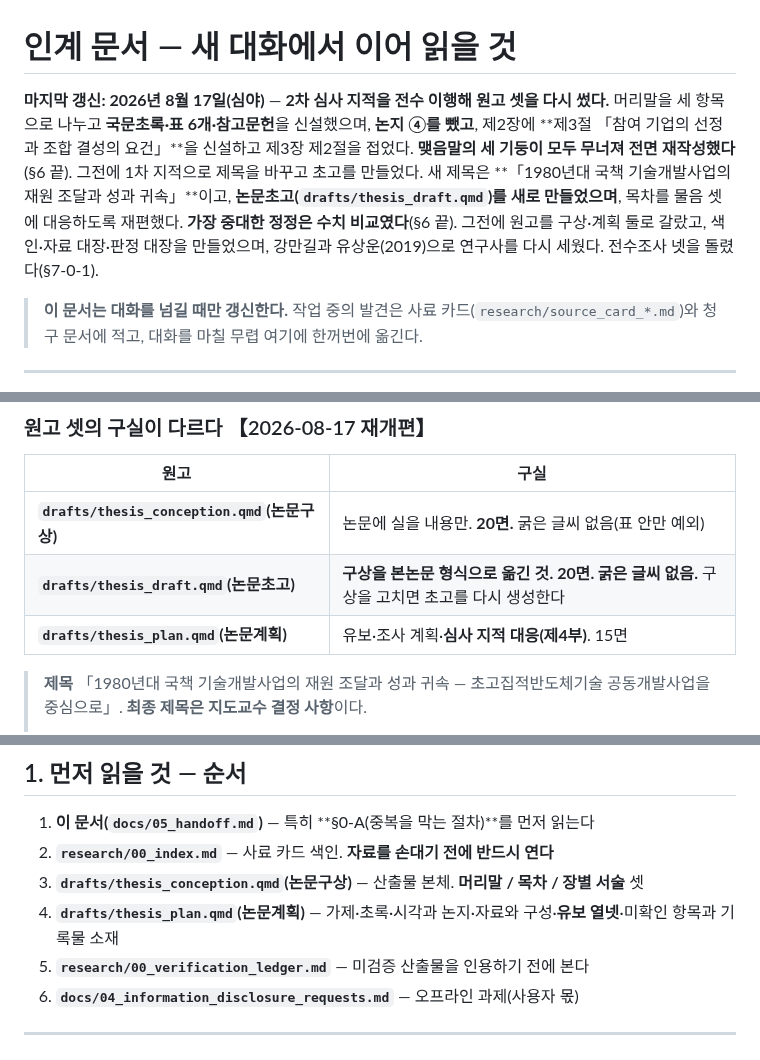
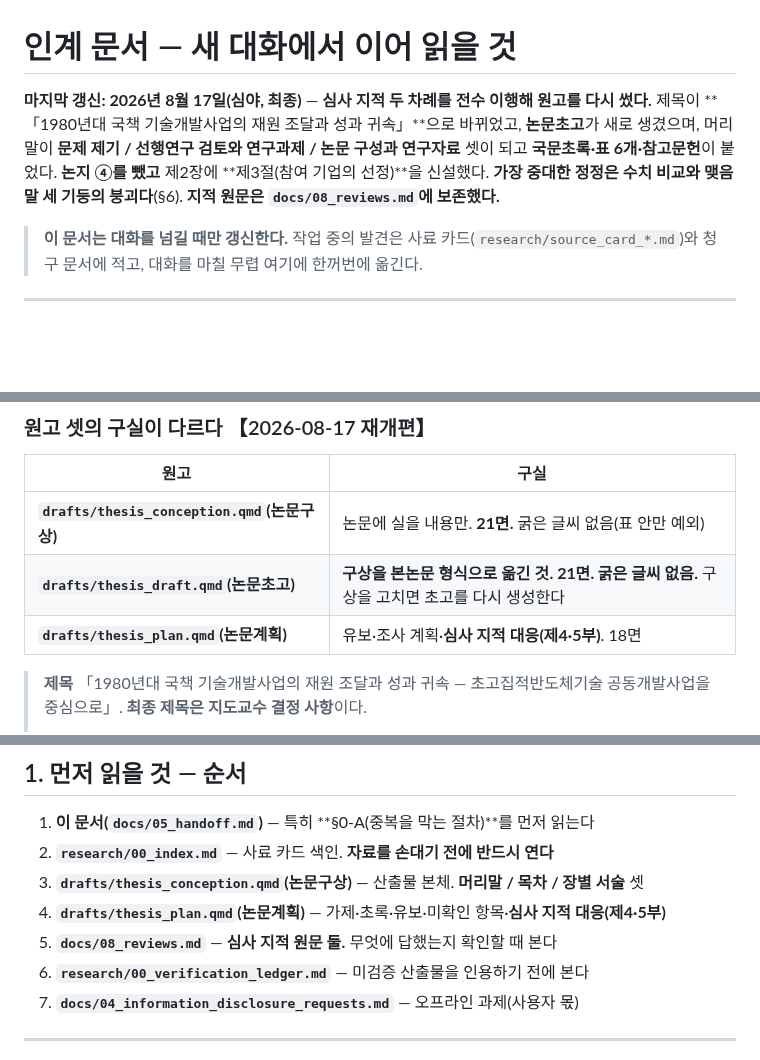
Before and after one commit to dms8588478-droid/thesis-1980s-korea-electronics, a Markdown page: docs/05_handoff.md, 3 parts joined by grey strips. Drawn GitHub-style; blank space fills up the shorter version.

Commit message:
docs: 인계 문서를 최종 상태로 갱신하고 누적된 중복을 정리했다
머리가 세 차례 갱신을 겹쳐 쓰면서 같은 말이 되풀이되고 있었다. 한
문단으로 다시 썼다. 제목이 바뀌었고 초고가 생겼으며 머리말이 셋으로
나뉘고 초록과 표 여섯과 참고문헌이 붙었으며 논지 넷째를 뺐고 제2장에
제3절을 신설했다는 것, 가장 중대한 정정이 수치 비교와 맺음말 세
기둥의 붕괴라는 것, 지적 원문이 08번에 있다는 것이다.

낡은 서술을 지웠다. 구상이 머리말과 목차와 장별 서술 셋뿐이고 표가
없다던 표, 계획이 15면이라던 것, 유보 열넷이라던 것이 모두 지금과
다르다.

먼저 읽을 순서에 08번 지적 원문을 다섯째로 넣었다.

7-0-2에 2차 지적 전수 이행과 폴더 자료 추가 이행 다섯을 더했다.

논지의 뼈대에 판정 열셋째를 세웠다. 재가 문서의 구조가 확인되었다는
것이다. 표지 결재란 5인과 본문 11쪽과 참고자료 8건, 참고8의 여섯
나라, 그리고 참고7의 670이 사람 수가 아니라 인년이라는 것이다. 670명
으로 쓰면 과장이므로 앞으로 이 수치를 쓸 때 주의한다.

522행이다.

Co-Authored-By: Claude Opus 5 <noreply@anthropic.com>

```diff
--- a/docs/05_handoff.md
+++ b/docs/05_handoff.md
@@ -1,6 +1,6 @@
 # 인계 문서 — 새 대화에서 이어 읽을 것
 
-**마지막 갱신: 2026년 8월 17일(심야)** — **2차 심사 지적을 전수 이행해 원고 셋을 다시 썼다.** 머리말을 세 항목으로 나누고 **국문초록·표 6개·참고문헌**을 신설했으며, **논지 ④를 뺐고**, 제2장에 **제3절 「참여 기업의 선정과 조합 결성의 요건」**을 신설하고 제3장 제2절을 접었다. **맺음말의 세 기둥이 모두 무너져 전면 재작성했다**(§6 끝). 그전에 1차 지적으로 제목을 바꾸고 초고를 만들었다. 새 제목은 **「1980년대 국책 기술개발사업의 재원 조달과 성과 귀속」**이고, **논문초고(`drafts/thesis_draft.qmd`)를 새로 만들었으며**, 목차를 물음 셋에 대응하도록 재편했다. **가장 중대한 정정은 수치 비교였다**(§6 끝). 그전에 원고를 구상·계획 둘로 갈랐고, 색인·자료 대장·판정 대장을 만들었으며, 강만길과 유상운(2019)으로 연구사를 다시 세웠다. 전수조사 넷을 돌렸다(§7-0-1).
+**마지막 갱신: 2026년 8월 17일(심야, 최종)** — **심사 지적 두 차례를 전수 이행해 원고를 다시 썼다.** 제목이 **「1980년대 국책 기술개발사업의 재원 조달과 성과 귀속」**으로 바뀌었고, **논문초고**가 새로 생겼으며, 머리말이 **문제 제기 / 선행연구 검토와 연구과제 / 논문 구성과 연구자료** 셋이 되고 **국문초록·표 6개·참고문헌**이 붙었다. **논지 ④를 뺐고** 제2장에 **제3절(참여 기업의 선정)**을 신설했다. **가장 중대한 정정은 수치 비교와 맺음말 세 기둥의 붕괴다**(§6). **지적 원문은 `docs/08_reviews.md`에 보존했다.**
 
 > **이 문서는 대화를 넘길 때만 갱신한다.** 작업 중의 발견은 사료 카드(`research/source_card_*.md`)와 청구 문서에 적고, 대화를 마칠 무렵 여기에 한꺼번에 옮긴다.
 
@@ -53,9 +53,9 @@ grep -rl "검색어" research/ docs/ drafts/
 
 | 원고 | 구실 |
 |---|---|
-| **`drafts/thesis_conception.qmd`(논문구상)** | 논문에 실을 내용만. **20면.** 굵은 글씨 없음(표 안만 예외) |
-| **`drafts/thesis_draft.qmd`(논문초고)** | **구상을 본논문 형식으로 옮긴 것. 20면. 굵은 글씨 없음.** 구상을 고치면 초고를 다시 생성한다 |
-| **`drafts/thesis_plan.qmd`(논문계획)** | 유보·조사 계획·**심사 지적 대응(제4부)**. 15면 |
+| **`drafts/thesis_conception.qmd`(논문구상)** | 논문에 실을 내용만. **21면.** 굵은 글씨 없음(표 안만 예외) |
+| **`drafts/thesis_draft.qmd`(논문초고)** | **구상을 본논문 형식으로 옮긴 것. 21면. 굵은 글씨 없음.** 구상을 고치면 초고를 다시 생성한다 |
+| **`drafts/thesis_plan.qmd`(논문계획)** | 유보·조사 계획·**심사 지적 대응(제4·5부)**. 18면 |
 
 > **제목** 「1980년대 국책 기술개발사업의 재원 조달과 성과 귀속 — 초고집적반도체기술 공동개발사업을 중심으로」. **최종 제목은 지도교수 결정 사항**이다.
 >
@@ -110,7 +107,8 @@ grep -rl "검색어" research/ docs/ drafts/
 1. **이 문서(`docs/05_handoff.md`)** — 특히 **§0-A(중복을 막는 절차)**를 먼저 읽는다
 2. **`research/00_index.md`** — 사료 카드 색인. **자료를 손대기 전에 반드시 연다**
 3. **`drafts/thesis_conception.qmd`(논문구상)** — 산출물 본체. **머리말 / 목차 / 장별 서술** 셋
-4. **`drafts/thesis_plan.qmd`(논문계획)** — 가제·초록·시각과 논지·자료와 구성·**유보 열넷**·미확인 항목과 기록물 소재
+4. **`drafts/thesis_plan.qmd`(논문계획)** — 가제·초록·유보·미확인 항목·**심사 지적 대응(제4·5부)**
+5. **`docs/08_reviews.md`** — **심사 지적 원문 둘.** 무엇에 답했는지 확인할 때 본다
 5. **`research/00_verification_ledger.md`** — 미검증 산출물을 인용하기 전에 본다
 6. **`docs/04_information_disclosure_requests.md`** — 오프라인 과제(사용자 몫)
 
```
Also changed, not shown: other parts of docs/05_handoff.md (+4 -3 lines).
